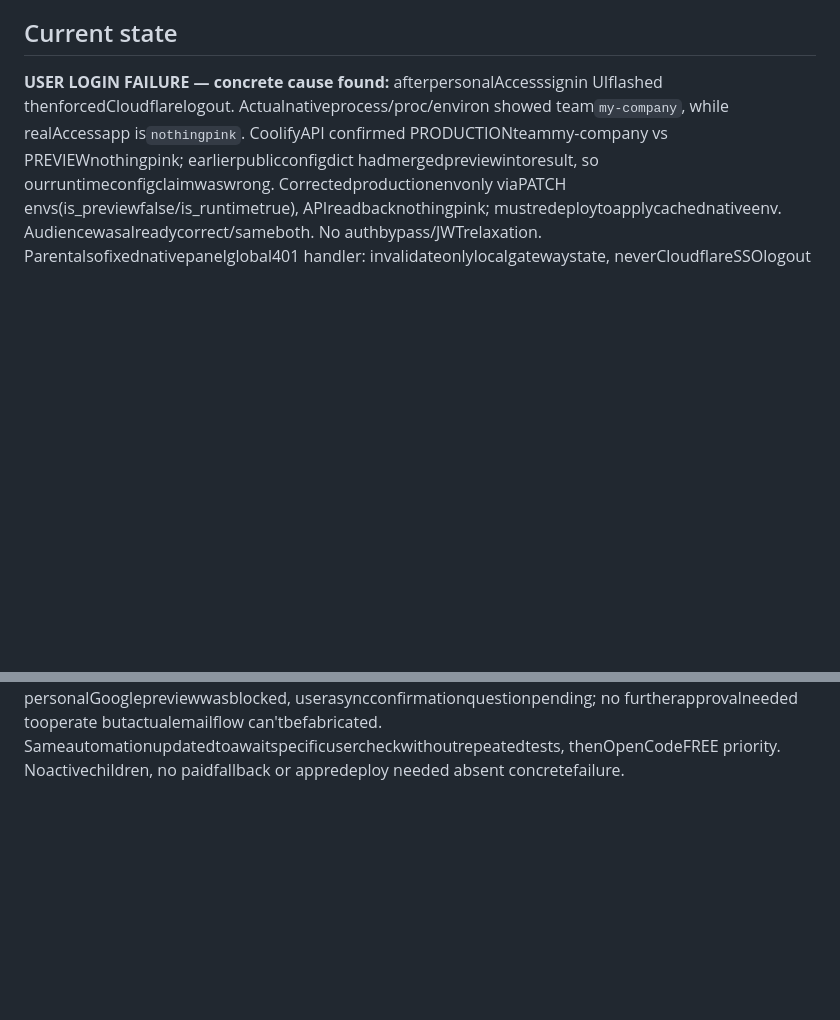
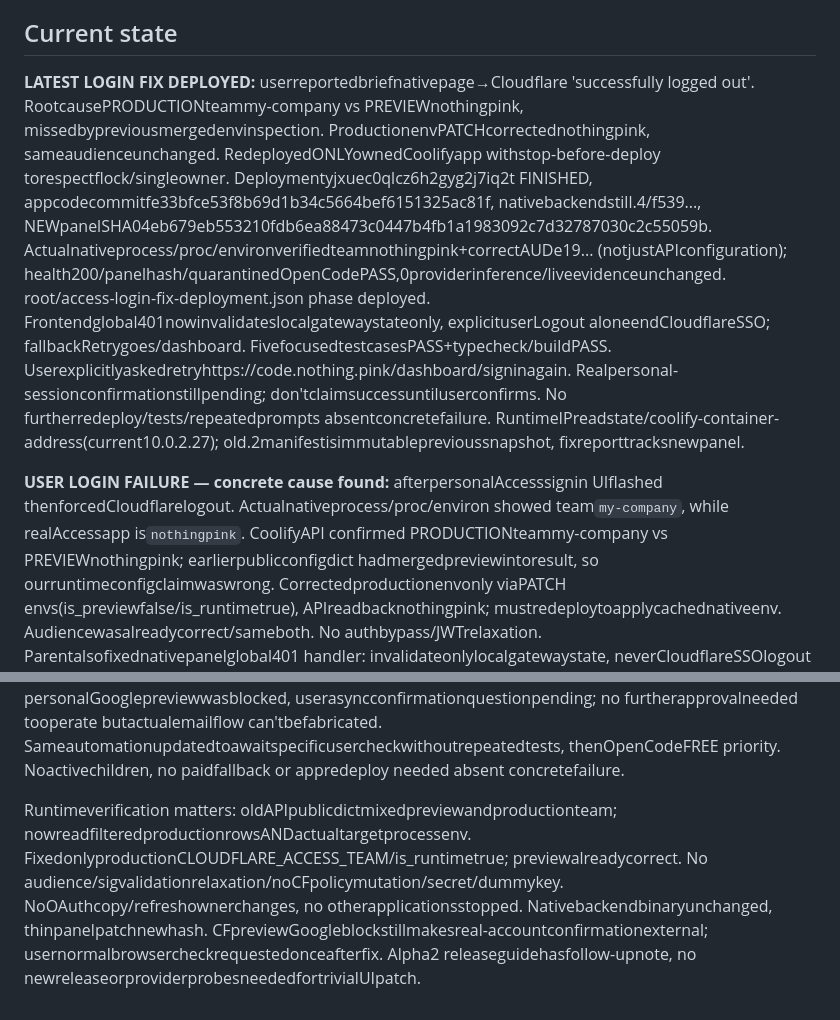
Before and after one commit to anschmieg/tokligence-gateway, a Markdown page: docs/design/gateway-mvp-overnight.md, 2 parts joined by grey strips. GitHub-like rendering; blank space fills up the shorter version.

Commit message:
docs: record deployed production Access team and logout-loop fix

```diff
--- a/docs/design/gateway-mvp-overnight.md
+++ b/docs/design/gateway-mvp-overnight.md
@@ -7,6 +7,8 @@ User explicitly grants blanket authorization for reasonably beneficial actions w
 Read this checkpoint, the latest main plan/runbook and git status. Reassess original goal: reduce custom gateway maintenance through mainline router-for-me/CLIProxyAPI, native admin dashboard/API directly usable by T3 hubs, provider/plugin-level extensions. Prefer finishing useful routes and staged integration over more planning or generic tests. State what is actually usable and the one highest-value remaining gap. Do not lower acceptance silently to call an incomplete provider complete.
 
 ## Current state
+
+**LATEST LOGIN FIX DEPLOYED:** userreportedbriefnativepage→Cloudflare 'successfully logged out'. RootcausePRODUCTIONteammy-company vs PREVIEWnothingpink, missedbypreviousmergedenvinspection. ProductionenvPATCHcorrectednothingpink, sameaudienceunchanged. RedeployedONLYownedCoolifyapp withstop-before-deploy torespectflock/singleowner. Deploymentyjxuec0qlcz6h2gyg2j7iq2t FINISHED, appcodecommitfe33bfce53f8b69d1b34c5664bef6151325ac81f, nativebackendstill.4/f539..., NEWpanelSHA04eb679eb553210fdb6ea88473c0447b4fb1a1983092c7d32787030c2c55059b. Actualnativeprocess/proc/environverifiedteamnothingpink+correctAUDe19... (notjustAPIconfiguration); health200/panelhash/quarantinedOpenCodePASS,0providerinference/liveevidenceunchanged. root/access-login-fix-deployment.json phase deployed. Frontendglobal401nowinvalidateslocalgatewaystateonly, explicituserLogout aloneendCloudflareSSO; fallbackRetrygoes/dashboard. FivefocusedtestcasesPASS+typecheck/buildPASS. Userexplicitlyaskedretryhttps://code.nothing.pink/dashboard/signinagain. Realpersonal-sessionconfirmationstillpending; don'tclaimsuccessuntiluserconfirms. No furtherredeploy/tests/repeatedprompts absentconcretefailure. RuntimeIPreadstate/coolify-container-address(current10.0.2.27); old.2manifestisimmutableprevioussnapshot, fixreporttracksnewpanel.
 
 **USER LOGIN FAILURE — concrete cause found:** afterpersonalAccesssignin UIflashed thenforcedCloudflarelogout. Actualnativeprocess/proc/environ showed team`my-company`, while realAccessapp is`nothingpink`. CoolifyAPI confirmed PRODUCTIONteammy-company vs PREVIEWnothingpink; earlierpublicconfigdict hadmergedpreviewintoresult, so ourruntimeconfigclaimwaswrong. Correctedproductionenvonly viaPATCH envs(is_previewfalse/is_runtimetrue), APIreadbacknothingpink; mustredeploytoapplycachednativeenv. Audiencewasalreadycorrect/sameboth. No authbypass/JWTrelaxation. Parentalsofixednativepanelglobal401 handler: invalidateonlylocalgatewaystate, neverCloudflareSSOlogout unlessexplicituserLogout; errorretryreturns/dashboardinsteadlogout. Newregression5/5PASS+typecheck/nativebuildPASS. Nativebackendbinaryunchanged .4, no providerinference orOpenCodeactivation. Nextstagepanel/pinfixcommit, stopONLYcurrentCoolifyapp toreleaseownerflock, redeploysameapp, verifyactualprocessENV(teamnothingpink)+native/panel/quarantine andaskuserretryonce. Don'tclaimresolvedpersonal-sessionbeforethatcheck.
 
@@ -191,3 +193,6 @@ Deployment evidence/ownedoperation: handoff_coolify.py executedonce successfully
 
 
 ALPHA.2 published https://github.com/anschmieg/tokligence-gateway/releases/tag/gateway-alpha-20261102.2 tag/source75b082f withsanitizedruntime manifest+sourcearchive. root/current-alpha.json nowpointsreleases/gateway-alpha-20261102.2, immutablemanifest recordsactualCoolifydeployment/backendcomponentrevisions andreal-logincheckpending. SourcearchiveSHA7d7a988f14ddaac79aaf33afd4707566a2e5ce27d836d1713980fa8a8a4a8d96. Nativeinference0duringdeployment. Bothclientkeys internaloriginmodeldiscoveryworks; externalVPSurllib403 classifiedCF1010 (notproviderquota). Publicincognito/v1/models native401, /dashboardAccess302; closedownincognitoverificationtab aftercheck. Existing personalGooglepreviewwasblocked, userasyncconfirmationquestionpending; no furtherapprovalneeded tooperate butactualemailflow can'tbefabricated. Sameautomationupdatedtoawaitspecificusercheckwithoutrepeatedtests, thenOpenCodeFREE priority. Noactivechildren, no paidfallback or appredeploy needed absent concretefailure.
+
+
+Runtimeverification matters: oldAPIpublicdictmixedpreviewandproductionteam; nowreadfilteredproductionrowsANDactualtargetprocessenv. FixedonlyproductionCLOUDFLARE_ACCESS_TEAM/is_runtimetrue; previewalreadycorrect. No audience/sigvalidationrelaxation/noCFpolicymutation/secret/dummykey. NoOAuthcopy/refreshownerchanges, no otherapplicationsstopped. Nativebackendbinaryunchanged, thinpanelpatchnewhash. CFpreviewGoogleblockstillmakesreal-accountconfirmationexternal; usernormalbrowsercheckrequestedonceafterfix. Alpha2 releaseguidehasfollow-upnote, no newreleaseorproviderprobesneededfortrivialUIpatch.
```
Also changed, not shown: docs/design/gateway-alpha.md (+10 -0 lines).
